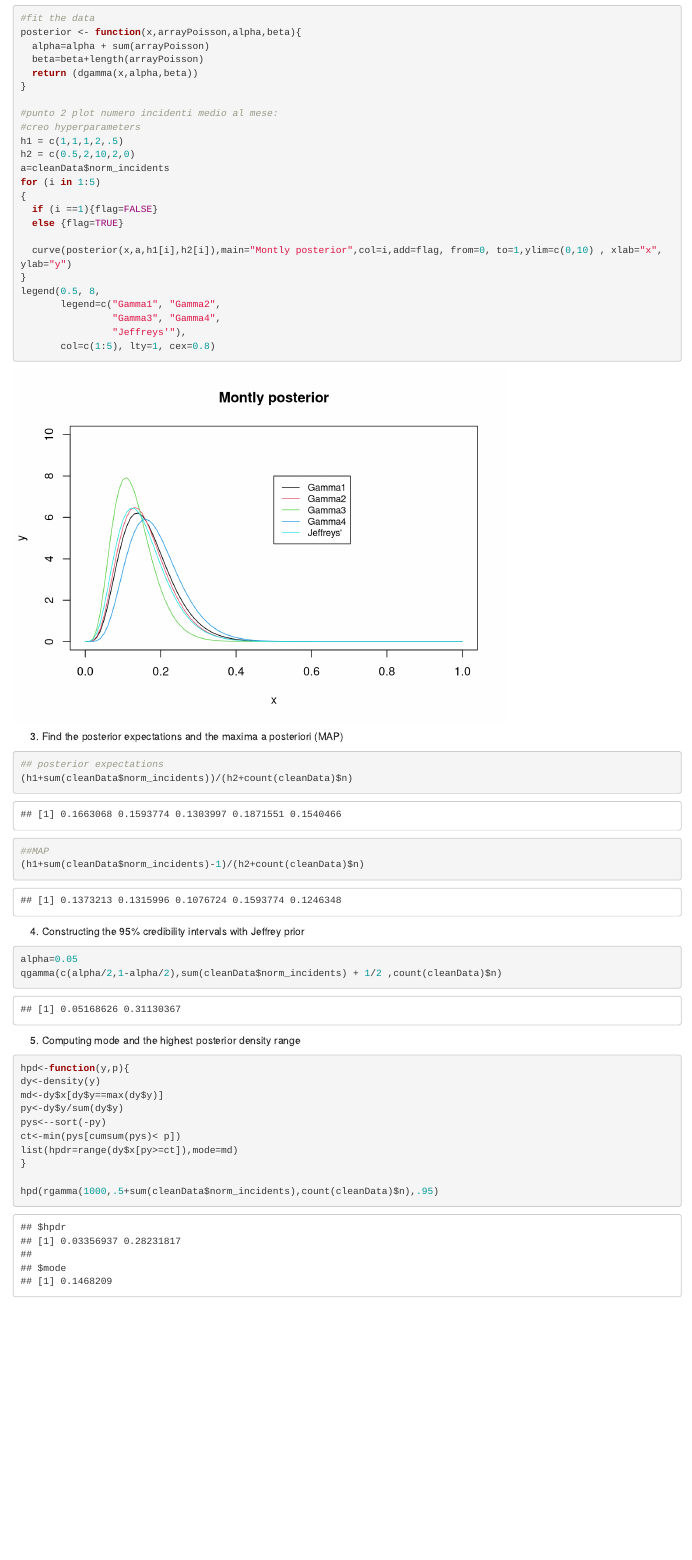
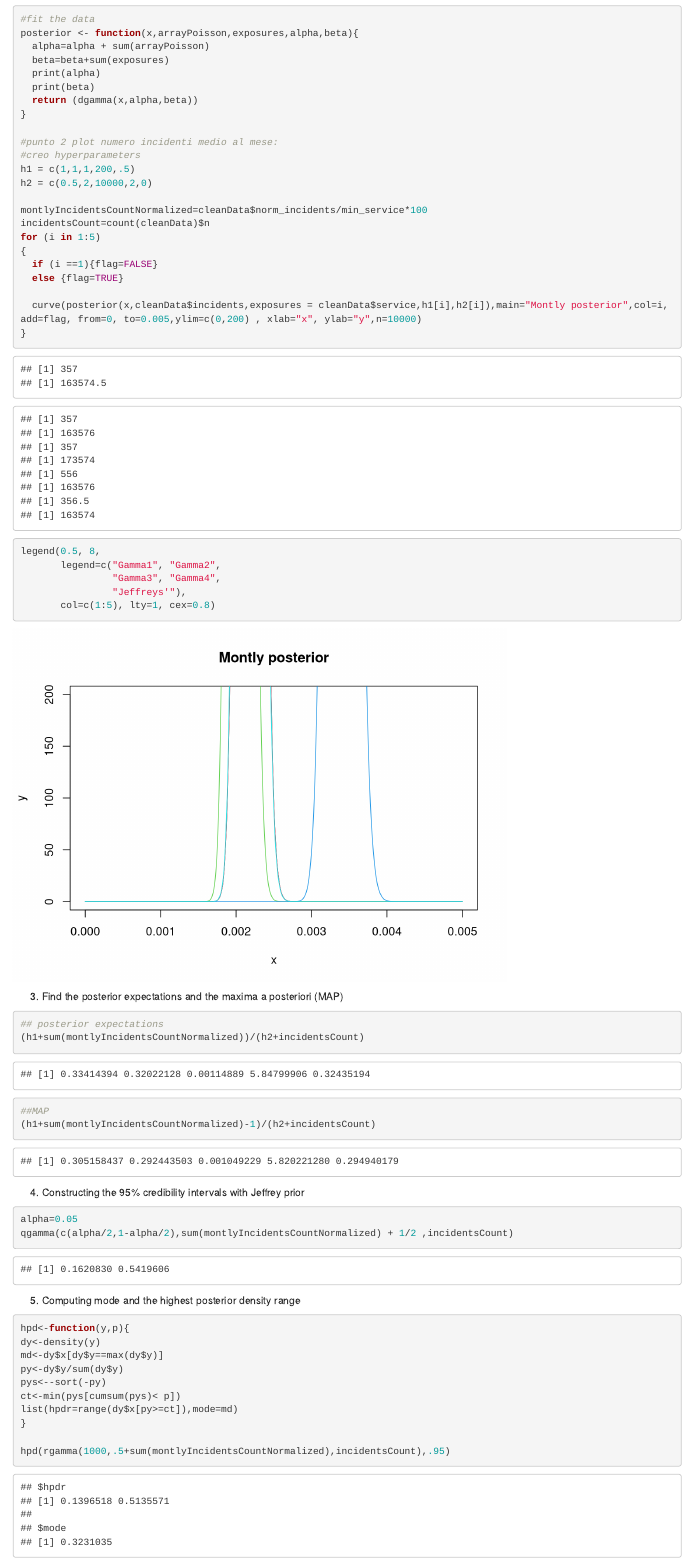
Before and after one commit to DomagojKorais/bayesianStatistics, an R Markdown document (homeworks/homework1.Rmd): the page in a window 1100 px wide, from 6290 px down before the commit and from 6340 px down after it, so that both start at the same text. Rendered offline with R 4.5, knitr and Pandoc, with nearby package versions.

Commit message:
ex4 redone

````diff
--- a/homeworks/homework1.Rmd
+++ b/homeworks/homework1.Rmd
@@ -120,28 +123,33 @@ cleanData = cleanData%>%
   mutate(normalization=service/min_service)%>%
   mutate(norm_incidents = incidents/normalization)
 
+
 #plot the normalized incidents histogram
 ggplot(cleanData,aes(x=norm_incidents))+
   geom_histogram(binwidth=0.01)
 
 #fit the data
-posterior <- function(x,arrayPoisson,alpha,beta){
+posterior <- function(x,arrayPoisson,exposures,alpha,beta){
   alpha=alpha + sum(arrayPoisson)
-  beta=beta+length(arrayPoisson)
+  beta=beta+sum(exposures)
+  print(alpha)
+  print(beta)
   return (dgamma(x,alpha,beta))
 }
 
 #punto 2 plot numero incidenti medio al mese:
 #creo hyperparameters
-h1 = c(1,1,1,2,.5)
-h2 = c(0.5,2,10,2,0)
-a=cleanData$norm_incidents
+h1 = c(1,1,1,200,.5)
+h2 = c(0.5,2,10000,2,0)
+
+montlyIncidentsCountNormalized=cleanData$norm_incidents/min_service*100
+incidentsCount=count(cleanData)$n
 for (i in 1:5)
 {
   if (i ==1){flag=FALSE}
   else {flag=TRUE}
 
-  curve(posterior(x,a,h1[i],h2[i]),main="Montly posterior",col=i,add=flag, from=0, to=1,ylim=c(0,10) , xlab="x", ylab="y")
+  curve(posterior(x,cleanData$incidents,exposures = cleanData$service,h1[i],h2[i]),main="Montly posterior",col=i,add=flag, from=0, to=0.005,ylim=c(0,200) , xlab="x", ylab="y",n=10000)
 }
 legend(0.5, 8,
        legend=c("Gamma1", "Gamma2",
@@ -156,16 +164,16 @@ legend(0.5, 8,
 
 ```{r MAP and posterior}
 ## posterior expectations
-(h1+sum(cleanData$norm_incidents))/(h2+count(cleanData)$n)
+(h1+sum(montlyIncidentsCountNormalized))/(h2+incidentsCount)
 ##MAP
-(h1+sum(cleanData$norm_incidents)-1)/(h2+count(cleanData)$n)
+(h1+sum(montlyIncidentsCountNormalized)-1)/(h2+incidentsCount)
 ```
 
 4) Constructing the 95% credibility intervals with Jeffrey prior
 
 ```{r}
 alpha=0.05
-qgamma(c(alpha/2,1-alpha/2),sum(cleanData$norm_incidents) + 1/2 ,count(cleanData)$n)
+qgamma(c(alpha/2,1-alpha/2),sum(montlyIncidentsCountNormalized) + 1/2 ,incidentsCount)
 ```
 
 5) Computing mode and the highest posterior density range
@@ -179,5 +187,5 @@ ct<-min(pys[cumsum(pys)< p])
 list(hpdr=range(dy$x[py>=ct]),mode=md)
 }
 
-hpd(rgamma(1000,.5+sum(cleanData$norm_incidents),count(cleanData)$n),.95)
+hpd(rgamma(1000,.5+sum(montlyIncidentsCountNormalized),incidentsCount),.95)
 ```
````
Also changed, not shown: homeworks/homework1.Rmd (5 more changed lines).
